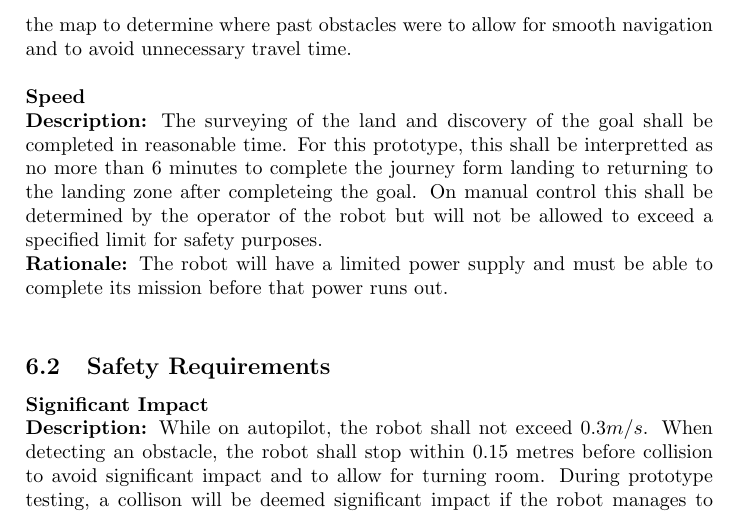
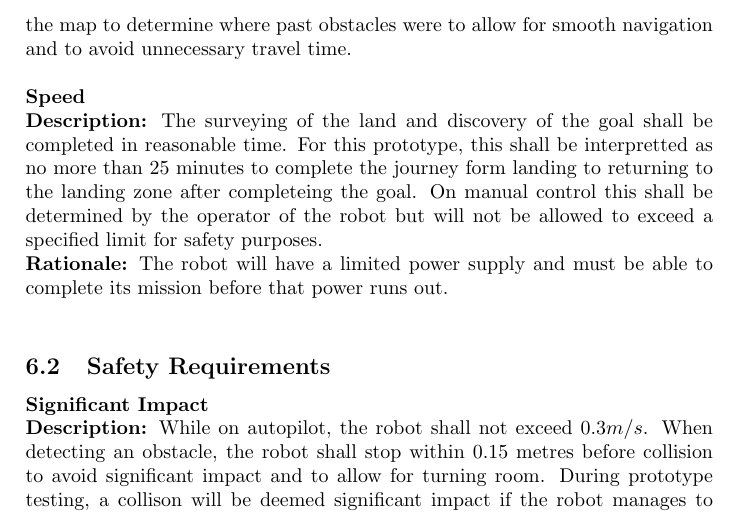
Before and after one commit to benwinding/latelejos, a LaTeX document (Documentation/SRS/SRS.tex): part of page 4 of 5, cut so that both start at the same text. Compiled offline with pdfLaTeX.

Commit message:
small edited to srs
small edit to srs - time limit for robot mission

```diff
--- a/Documentation/SRS/SRS.tex
+++ b/Documentation/SRS/SRS.tex
@@ -64,7 +64,7 @@
 		\textbf {Rationale:} The client must be able to use the map for other purposes once the crash site has been found and thereofre is relying on the map to be an accurate representation of the environment. In addition, the robot must be able to use the map to determine where past obstacles were to allow for smooth navigation and to avoid unnecessary travel time.\\
 
 		\textbf {Speed}\\
-		\textbf {Description:} The surveying of the land and discovery of the goal shall be completed in reasonable time. For this prototype, this shall be interpretted as no more than 6 minutes to complete the journey form landing to returning to the landing zone after completeing the goal. On manual control this shall be determined by the operator of the robot but will not be allowed to exceed a specified limit for safety purposes.\\
+		\textbf {Description:} The surveying of the land and discovery of the goal shall be completed in reasonable time. For this prototype, this shall be interpretted as no more than 25 minutes to complete the journey form landing to returning to the landing zone after completeing the goal. On manual control this shall be determined by the operator of the robot but will not be allowed to exceed a specified limit for safety purposes.\\
 		\textbf {Rationale:} The robot will have a limited power supply and must be able to complete its mission before that power runs out. \\
 
 	\subsection{Safety Requirements}
```
Also changed, not shown: Documentation/SRS/SRS.pdf.
